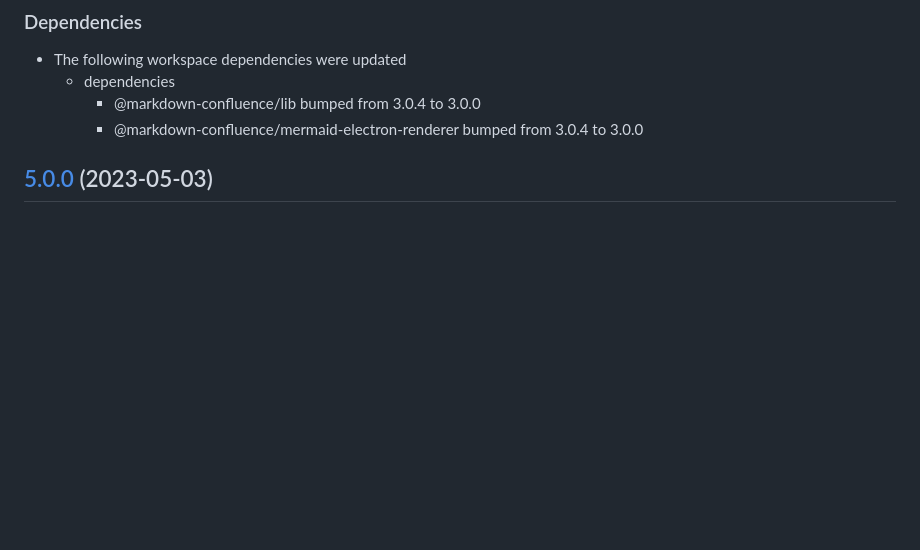
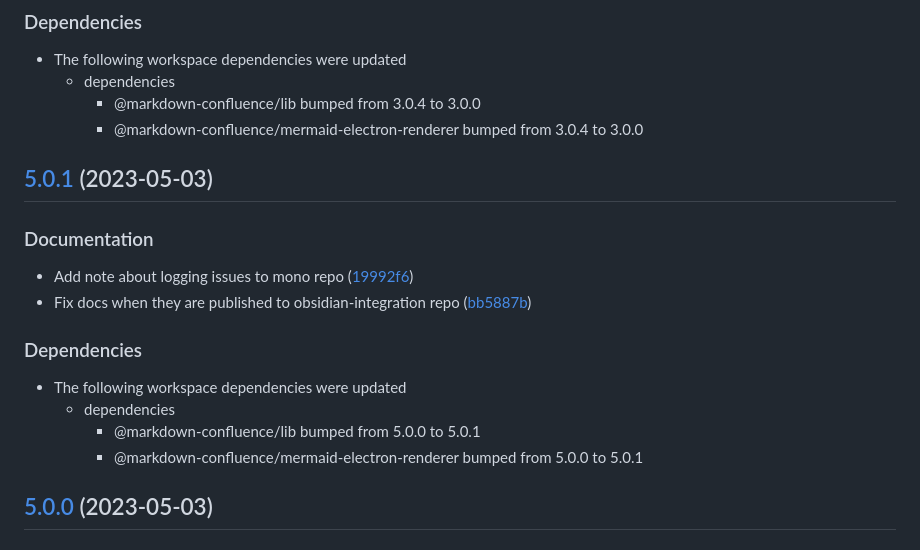
Before and after one commit to adamdar/obsidian-integration-plus, a Markdown page: CHANGELOG.md, the part around the change. Drawn GitHub-style; blank space fills up the shorter version.

```diff
--- a/CHANGELOG.md
+++ b/CHANGELOG.md
@@ -6,6 +6,22 @@
   * dependencies
     * @markdown-confluence/lib bumped from 3.0.4 to 3.0.0
     * @markdown-confluence/mermaid-electron-renderer bumped from 3.0.4 to 3.0.0
+
+## [5.0.1](https://github.com/markdown-confluence/markdown-confluence/compare/obsidian-confluence-v5.0.0...obsidian-confluence-v5.0.1) (2023-05-03)
+
+
+### Documentation
+
+* Add note about logging issues to mono repo ([19992f6](https://github.com/markdown-confluence/markdown-confluence/commit/19992f6705e0882025a1f8100b4ef42903df71e8))
+* Fix docs when they are published to obsidian-integration repo ([bb5887b](https://github.com/markdown-confluence/markdown-confluence/commit/bb5887b96fcd27678c52552576defd0fda8dcf19))
+
+
+### Dependencies
+
+* The following workspace dependencies were updated
+  * dependencies
+    * @markdown-confluence/lib bumped from 5.0.0 to 5.0.1
+    * @markdown-confluence/mermaid-electron-renderer bumped from 5.0.0 to 5.0.1
 
 ## [5.0.0](https://github.com/markdown-confluence/markdown-confluence/compare/obsidian-confluence-v4.9.0...obsidian-confluence-v5.0.0) (2023-05-03)
 
```
Also changed, not shown: README.md (+6 -3 lines), docs/screenshots/commands.png (added), docs/screenshots/ribbon.png (added), docs/screenshots/settings.png (added), 2 other files.
